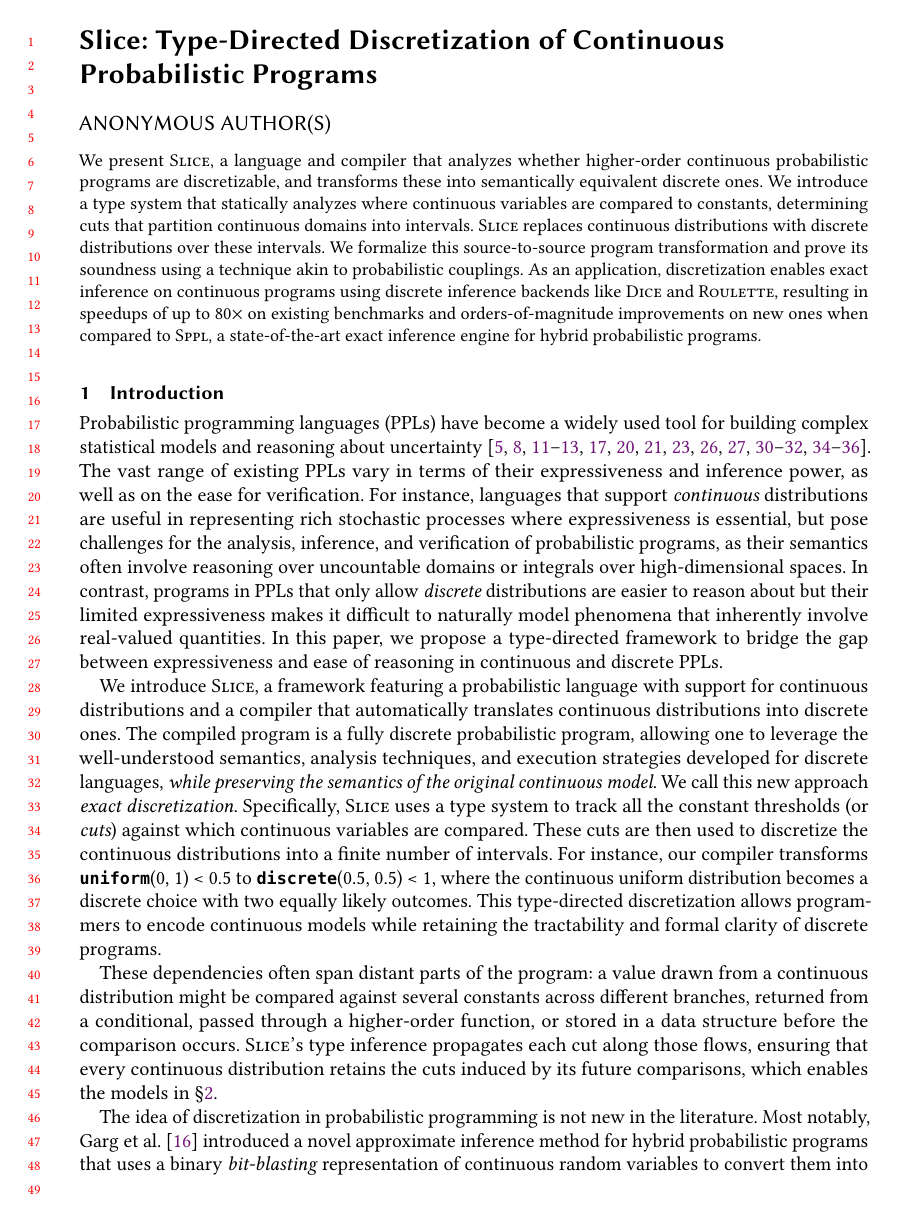
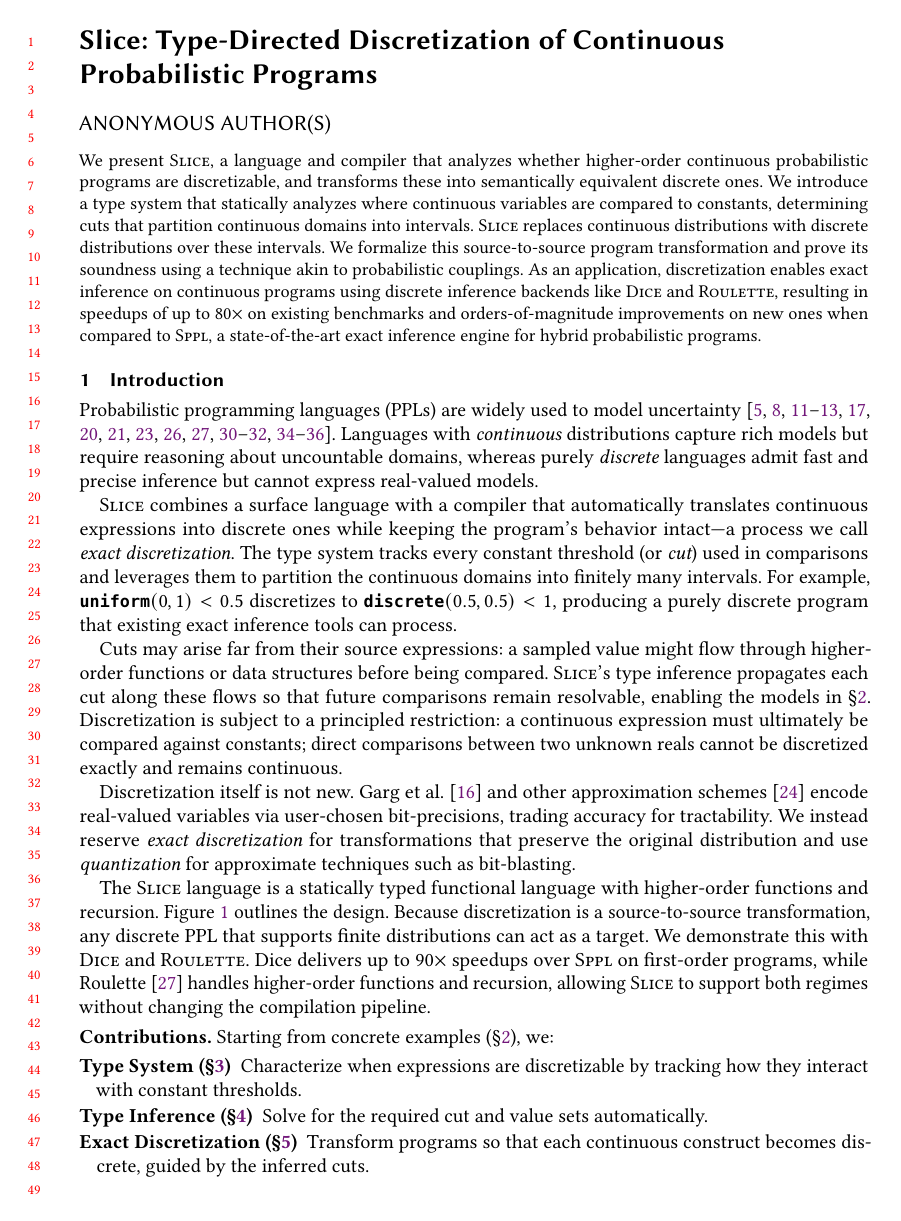
Before and after one commit to julesjacobs/slice, a LaTeX paper (tex/slice.tex, which reads tex/sections/1_introduction.tex): page 1 of 66 before the commit and page 1 of 65 after it. Compiled offline with pdfLaTeX.

Commit message:
Update 1_introduction.tex

```diff
--- a/tex/sections/1_introduction.tex
+++ b/tex/sections/1_introduction.tex
@@ -1,19 +1,24 @@
 \section{Introduction}\label{sec:intro}
-Probabilistic programming languages (PPLs) have become a widely used tool for building complex statistical models and reasoning about uncertainty~\cite{Moy2025Roulette,Holtzen2020Dice,DeRaedt2007ProbLog,Saad2021SPPL,Carpenter2017Stan,Salvatier2016PyMC3,Bingham2019Pyro,Dillon2017TFP,Tran2016Edward,Tolpin2016Anglican,Goodman2014WebPPL,Pfeffer2009Figaro,Minka2018InferNET,Ge2018Turing,CusumanoTowner2019Gen,Tehrani2020BeanMachine,Goodman2008Church}. The vast range of existing PPLs vary in terms of their expressiveness and inference power, as well as on the ease for verification. For instance, languages that support {\em continuous} distributions are useful in representing rich stochastic processes where expressiveness is essential, but pose challenges for the analysis, inference, and verification of probabilistic programs, as their semantics often involve reasoning over uncountable domains or integrals over high-dimensional spaces. In contrast, programs in PPLs that only allow {\em discrete} distributions are easier to reason about but their limited expressiveness makes it difficult to naturally model phenomena that inherently involve real-valued quantities. In this paper, we propose a type-directed framework to bridge the gap between expressiveness and ease of reasoning in continuous and discrete PPLs.
+Probabilistic programming languages (PPLs) are widely used to model uncertainty~\cite{Moy2025Roulette,Holtzen2020Dice,DeRaedt2007ProbLog,Saad2021SPPL,Carpenter2017Stan,Salvatier2016PyMC3,Bingham2019Pyro,Dillon2017TFP,Tran2016Edward,Tolpin2016Anglican,Goodman2014WebPPL,Pfeffer2009Figaro,Minka2018InferNET,Ge2018Turing,CusumanoTowner2019Gen,Tehrani2020BeanMachine,Goodman2008Church}. Languages with {\em continuous} distributions capture rich models but require reasoning about uncountable domains, whereas purely {\em discrete} languages admit fast and precise inference but cannot express real-valued models.
 
+\Slice{} combines a surface language with a compiler that automatically translates continuous expressions into discrete ones while keeping the program's behavior intact---a process we call \emph{exact discretization}. The type system tracks every constant threshold (or {\em cut}) used in comparisons and leverages them to partition the continuous domains into finitely many intervals. For example, $\uniform(0,1) < 0.5$ discretizes to $\discrete(0.5,0.5) < 1$, producing a purely discrete program that existing exact inference tools can process.
 
-We introduce \Slice{}, a framework featuring a probabilistic language with support for continuous distributions and a compiler that automatically translates continuous distributions into discrete ones. The compiled program is a fully discrete probabilistic program, allowing one to leverage the well-understood semantics, analysis techniques, and execution strategies developed for discrete languages, {\em while preserving the semantics of the original continuous model}.  We call this new approach \emph{exact discretization}. Specifically, \Slice{} uses a type system to track all the constant thresholds (or {\em cuts}) against which continuous variables are compared. These cuts are then used to discretize the continuous distributions into a finite number of intervals. For instance, our compiler transforms \uniform(0, 1) < 0.5 to \discrete(0.5, 0.5) < 1, where the continuous uniform distribution becomes a discrete choice with two equally likely outcomes. This type-directed discretization allows programmers to encode continuous models while retaining the tractability and formal clarity of discrete programs.
+Cuts may arise far from their source expressions: a sampled value might flow through higher-order functions or data structures before being compared. \Slice{}'s type inference propagates each cut along these flows so that future comparisons remain resolvable, enabling the models in \Cref{sec:examples}. Discretization is subject to a principled restriction: a continuous expression must ultimately be compared against constants; direct comparisons between two unknown reals cannot be discretized exactly and remains continuous.
 
-These dependencies often span distant parts of the program: a value drawn from a continuous distribution might be compared against several constants across different branches, returned from a conditional, passed through a higher-order function, or stored in a data structure before the comparison occurs. \Slice{}'s type inference propagates each cut along those flows, ensuring that every continuous distribution retains the cuts induced by its future comparisons, which enables the models in \Cref{sec:examples}.
-
-The idea of discretization in probabilistic programming is not new in the literature. Most notably, Garg et al.~\cite{Garg2024BitBlast} introduced a novel approximate inference method for hybrid probabilistic programs that uses a binary {\em bit-blasting} representation of continuous random variables to convert them into discrete Boolean structures. Their approach, like other approximation schemes~\cite{Huang2021AQUA}, trades accuracy for tractability. %It is worth noting that bit-blasting has no loss of accuracy for so-called mixed-gamma distributions, but these do not include gaussian and beta distributions, which are prevalent in many applications.
-To avoid conflating these efforts, we adopt consistent terminology throughout the paper. We call \Slice{}'s semantics-preserving translation \emph{exact discretization}: the discrete program it produces induces exactly the same distribution as the source program. We refer to techniques such as bit-blasting and other approximate techniques as \emph{quantization}.
+Discretization itself is not new. Garg et al.~\cite{Garg2024BitBlast} and other approximation schemes~\cite{Huang2021AQUA} encode real-valued variables via user-chosen bit-precisions, trading accuracy for tractability. We instead reserve \emph{exact discretization} for transformations that preserve the original distribution and use \emph{quantization} for approximate techniques such as bit-blasting.
 % Another key difference is that the granularity of quantization is driven by an external precision parameter $b$, whereas ours is driven by program structure (e.g. the number of intervals arises from the set of constant thresholds the program uses) and automatically inferred.
 %Moreover, Slice broadens the interoperability and reuse of existing discrete PPLs, as it produces a discrete PPL instance amenable to any discrete engine without altering semantics. %Additionally, Huang et. al. give an inference algorithm for probabilistic programs with continuous posteriors that approximates the program via quantization~\cite{Huang2021AQUA}. ]
 %Also closely related is the work of \citet{Holtzen2018Abstraction} who use abstract interpretation to translate a hybrid discrete-continuous program into a finite Boolean program.
 %Their approach is distributionally sound, but it relies on the user to provide a set of predicates to abstract the program with.
 %In contrast, our work automatically infers discretization points from the program itself.
 
-The \Slice{} language is a statically-typed functional language that supports higher-order functions, recursion, pairs, and lists. Our type-driven transformation handles these features, allowing programmers to write expressive, high-level models that can still be analyzed with discrete PPLs. Our approach has one important limitation: only programs where continuous variables are compared against constants can be fully discretized. Programs that compare continuous variables directly to each other cannot be fully discretized.
+The \Slice{} language is a statically typed functional language with higher-order functions and recursion. Figure~\ref{fig:architecture} outlines the design. Because discretization is a source-to-source transformation, any discrete PPL that supports finite distributions can act as a target. We demonstrate this with \Dice{} and \Roulette{}. Dice delivers up to $90\times$ speedups over \SPPL{} on first-order programs, while Roulette~\cite{Moy2025Roulette} handles higher-order functions and recursion, allowing \Slice{} to support both regimes without changing the compilation pipeline.
 
 \smallskip
+\noindent\textbf{Contributions.} Starting from concrete examples (\Cref{sec:examples}), we:
+\begin{description}[leftmargin=0.3cm,topsep=3pt,itemsep=1pt]
+    \item[Type System (\Cref{sec:language})] Characterize when expressions are discretizable by tracking how they interact with constant thresholds.
+    \item[Type Inference (\Cref{sec:type-inference})] Solve for the required cut and value sets automatically.
+    \item[Exact Discretization (\Cref{sec:discretization})] Transform programs so that each continuous construct becomes discrete, guided by the inferred cuts.
+    \item[Soundness (\Cref{sec:soundness})] Prove that discretization preserves semantics using probabilistic couplings~\cite{Bizjak2015Step,Wand2018Contextual}.
+    \item[Implementation and Evaluation (\Cref{sec:implem_eval})] Provide an open-source compiler targeting Dice and Roulette and evaluate it on prior and new benchmarks.
```
Also changed, not shown: tex/sections/1_introduction.tex (16 more changed lines).
